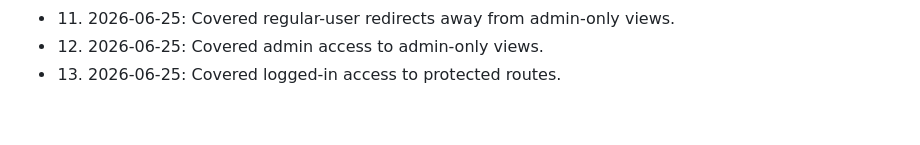
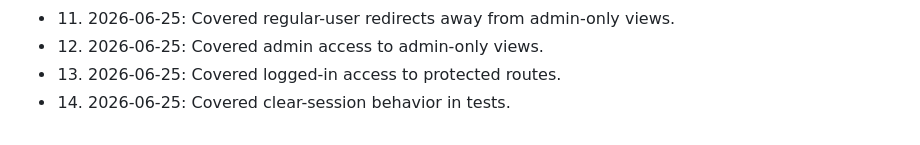
Before and after one commit to Mrz-crypto/flaskapp, a Markdown page: POLISH_NOTES.md, the part around the change. Rendered like a GitHub page.

Commit message:
Record polish detail 14

```diff
--- a/POLISH_NOTES.md
+++ b/POLISH_NOTES.md
@@ -65,3 +65,4 @@
 - 11. 2026-06-25: Covered regular-user redirects away from admin-only views.
 - 12. 2026-06-25: Covered admin access to admin-only views.
 - 13. 2026-06-25: Covered logged-in access to protected routes.
+- 14. 2026-06-25: Covered clear-session behavior in tests.
```
